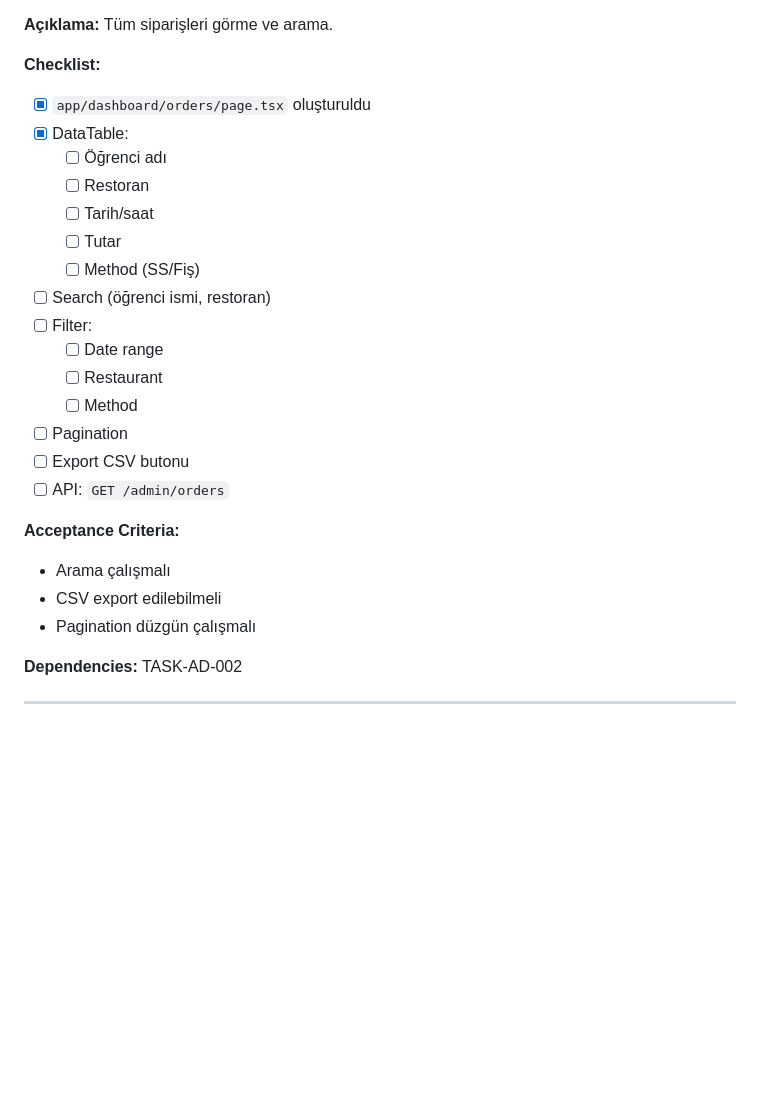
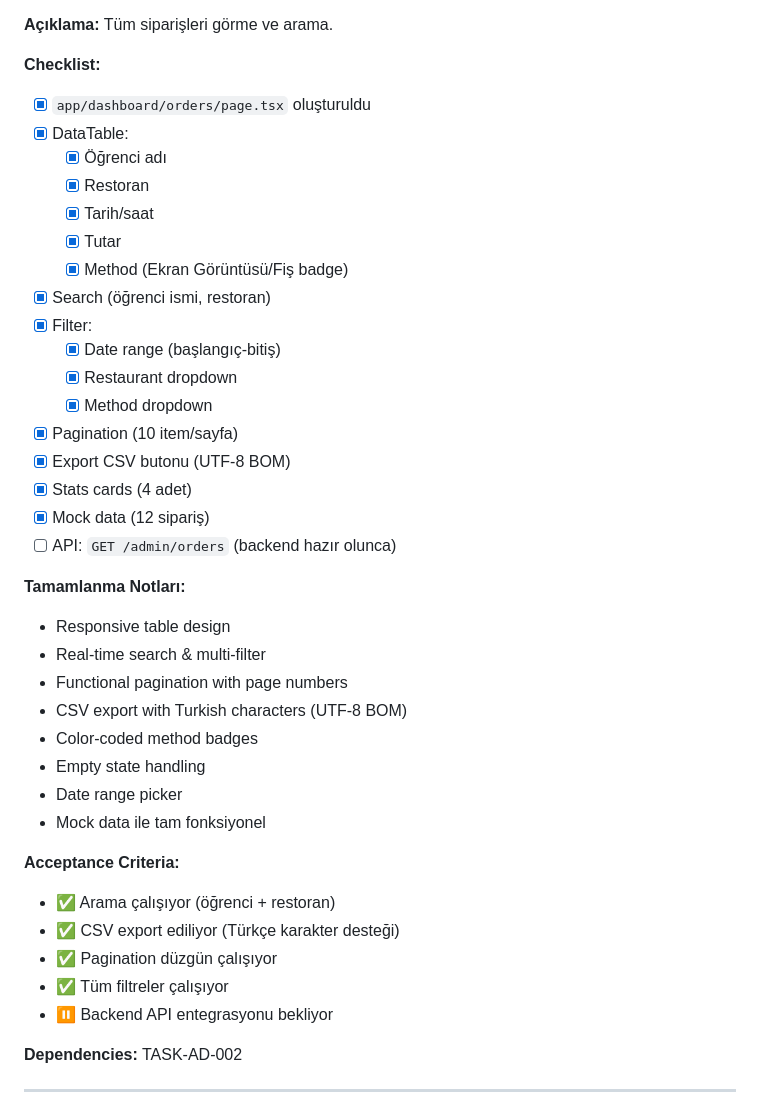
Before and after one commit to mehmetemrekayacan/GidaNobeti, a Markdown page: Proje/docs/TASKS.md, the part around the change. GitHub-like rendering; blank space fills up the shorter version.

Commit message:
[DOCS] TASK-AD-005 tamamlandı olarak işaretlendi

```diff
--- a/Proje/docs/TASKS.md
+++ b/Proje/docs/TASKS.md
@@ -1317,24 +1317,38 @@ Tüm siparişleri görme ve arama.
 **Checklist:**
 - [x] `app/dashboard/orders/page.tsx` oluşturuldu
 - [x] DataTable:
-  - [ ] Öğrenci adı
-  - [ ] Restoran
-  - [ ] Tarih/saat
-  - [ ] Tutar
-  - [ ] Method (SS/Fiş)
-- [ ] Search (öğrenci ismi, restoran)
-- [ ] Filter:
-  - [ ] Date range
-  - [ ] Restaurant
-  - [ ] Method
-- [ ] Pagination
-- [ ] Export CSV butonu
-- [ ] API: `GET /admin/orders`
-
-**Acceptance Criteria:**
-- Arama çalışmalı
-- CSV export edilebilmeli
-- Pagination düzgün çalışmalı
+  - [x] Öğrenci adı
+  - [x] Restoran
+  - [x] Tarih/saat
+  - [x] Tutar
+  - [x] Method (Ekran Görüntüsü/Fiş badge)
+- [x] Search (öğrenci ismi, restoran)
+- [x] Filter:
+  - [x] Date range (başlangıç-bitiş)
+  - [x] Restaurant dropdown
+  - [x] Method dropdown
+- [x] Pagination (10 item/sayfa)
+- [x] Export CSV butonu (UTF-8 BOM)
+- [x] Stats cards (4 adet)
+- [x] Mock data (12 sipariş)
+- [ ] API: `GET /admin/orders` (backend hazır olunca)
+
+**Tamamlanma Notları:**
+- Responsive table design
+- Real-time search & multi-filter
+- Functional pagination with page numbers
+- CSV export with Turkish characters (UTF-8 BOM)
+- Color-coded method badges
+- Empty state handling
+- Date range picker
+- Mock data ile tam fonksiyonel
+
+**Acceptance Criteria:**
+- ✅ Arama çalışıyor (öğrenci + restoran)
+- ✅ CSV export ediliyor (Türkçe karakter desteği)
+- ✅ Pagination düzgün çalışıyor
+- ✅ Tüm filtreler çalışıyor
+- ⏸️ Backend API entegrasyonu bekliyor
 
 **Dependencies:** TASK-AD-002
 
```
